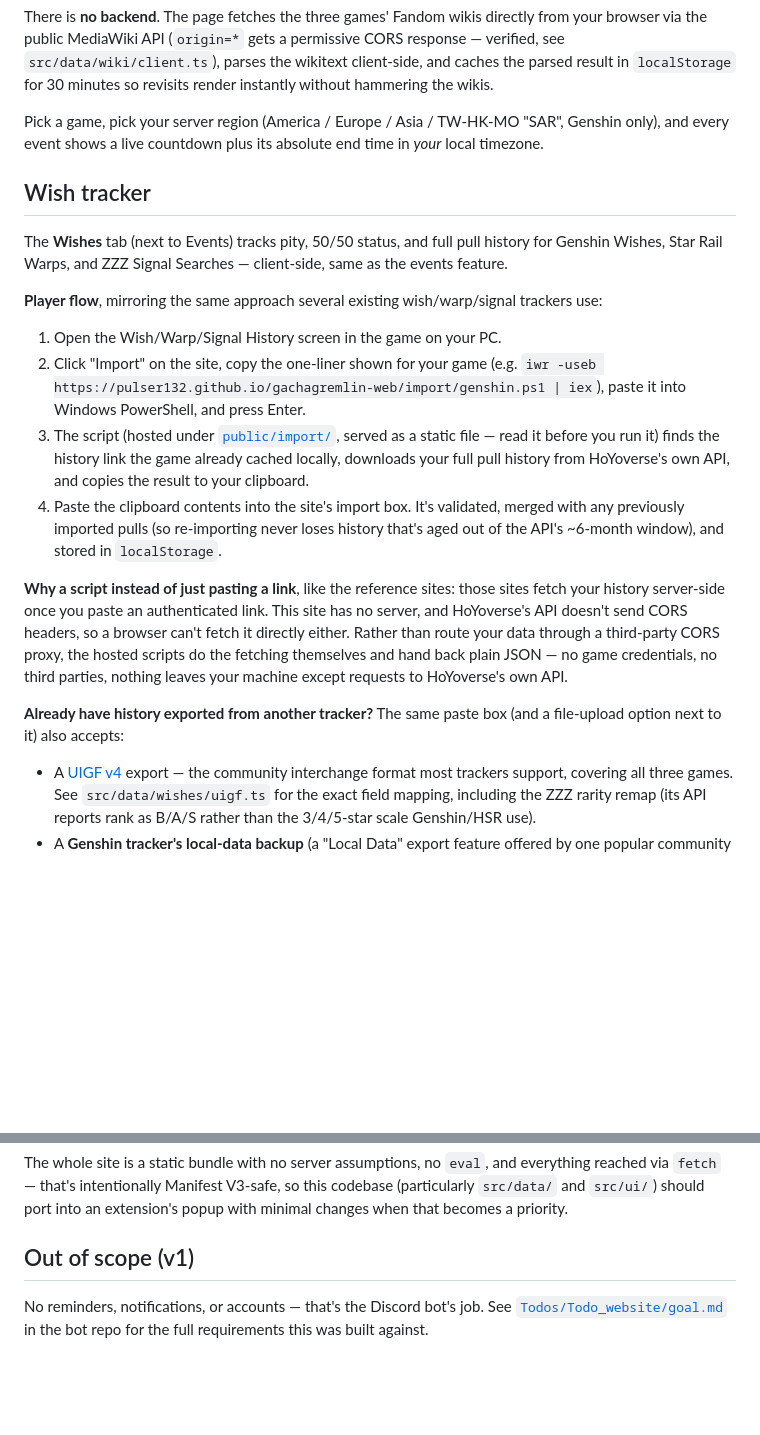
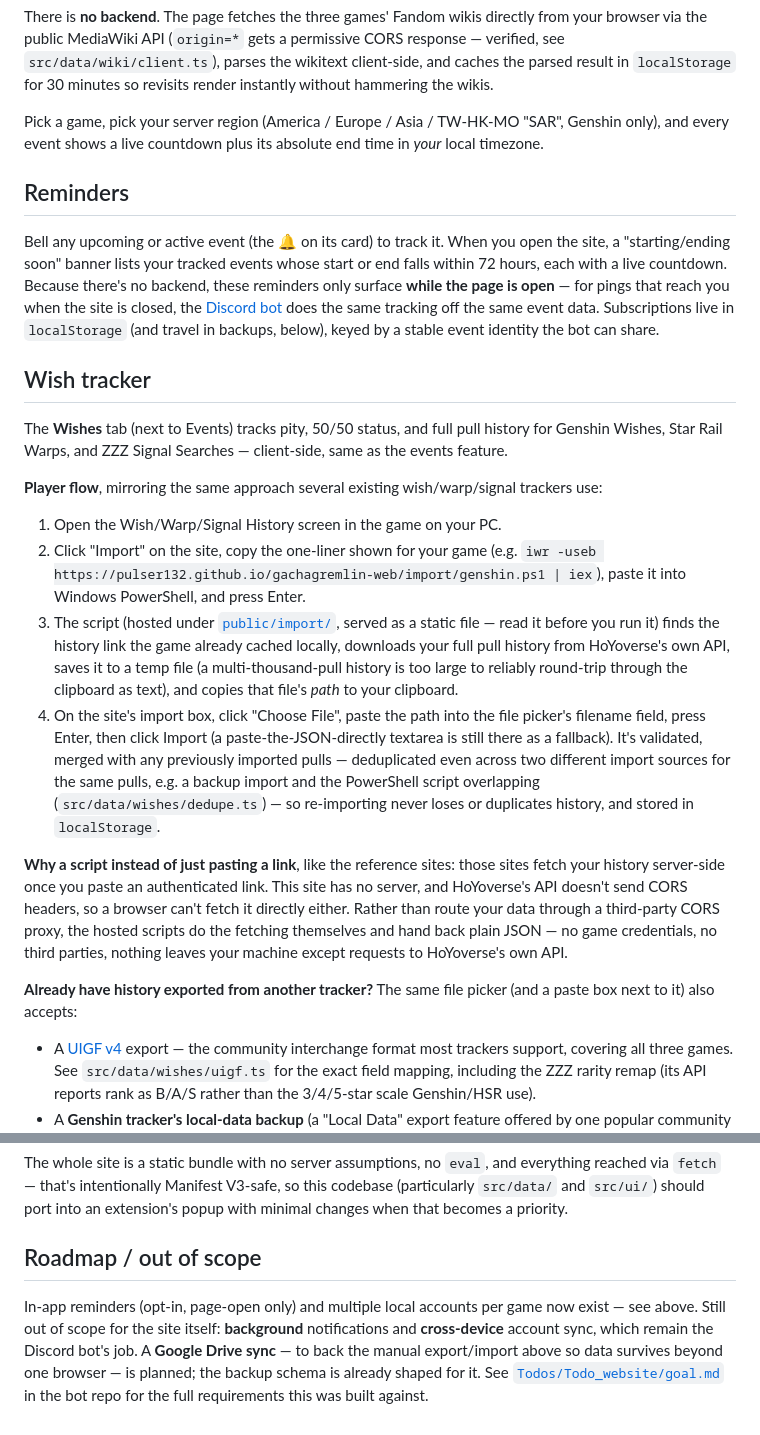
Before and after one commit to Pulser132/gachagremlin-web, a Markdown page: README.md, 2 parts joined by grey strips. Drawn GitHub-style; blank space fills up the shorter version.

```diff
--- a/README.md
+++ b/README.md
@@ -18,6 +18,16 @@ see `src/data/wiki/client.ts`), parses the wikitext client-side, and caches the
 Pick a game, pick your server region (America / Europe / Asia / TW-HK-MO "SAR", Genshin only),
 and every event shows a live countdown plus its absolute end time in *your* local timezone.
 
+## Reminders
+
+Bell any upcoming or active event (the 🔔 on its card) to track it. When you open the site, a
+"starting/ending soon" banner lists your tracked events whose start or end falls within 72 hours,
+each with a live countdown. Because there's no backend, these reminders only surface **while the
+page is open** — for pings that reach you when the site is closed, the
+[Discord bot](https://github.com/Pulser132/GachaGremlin) does the same tracking off the same event
+data. Subscriptions live in `localStorage` (and travel in backups, below), keyed by a stable event
+identity the bot can share.
+
 ## Wish tracker
 
 The **Wishes** tab (next to Events) tracks pity, 50/50 status, and full pull history for
@@ -32,10 +42,15 @@ feature.
    into Windows PowerShell, and press Enter.
 3. The script (hosted under [`public/import/`](public/import/), served as a static file — read
    it before you run it) finds the history link the game already cached locally, downloads your
-   full pull history from HoYoverse's own API, and copies the result to your clipboard.
-4. Paste the clipboard contents into the site's import box. It's validated, merged with any
-   previously imported pulls (so re-importing never loses history that's aged out of the API's
-   ~6-month window), and stored in `localStorage`.
+   full pull history from HoYoverse's own API, saves it to a temp file (a multi-thousand-pull
+   history is too large to reliably round-trip through the clipboard as text), and copies that
+   file's *path* to your clipboard.
+4. On the site's import box, click "Choose File", paste the path into the file picker's filename
+   field, press Enter, then click Import (a paste-the-JSON-directly textarea is still there as a
+   fallback). It's validated, merged with any previously imported pulls — deduplicated even
+   across two different import sources for the same pulls, e.g. a backup import and the
+   PowerShell script overlapping (`src/data/wishes/dedupe.ts`) — so re-importing never loses or
+   duplicates history, and stored in `localStorage`.
 
 **Why a script instead of just pasting a link**, like the reference sites: those sites fetch
 your history server-side once you paste an authenticated link. This site has no server, and
@@ -44,8 +59,8 @@ than route your data through a third-party CORS proxy, the hosted scripts do the
 themselves and hand back plain JSON — no game credentials, no third parties, nothing leaves
 your machine except requests to HoYoverse's own API.
 
-**Already have history exported from another tracker?** The same paste box (and a file-upload
-option next to it) also accepts:
+**Already have history exported from another tracker?** The same file picker (and a paste box
+next to it) also accepts:
 
 - A [UIGF v4](https://uigf.org/en/standards/uigf.html) export — the community interchange
   format most trackers support, covering all three games. See `src/data/wishes/uigf.ts` for the
@@ -180,8 +254,12 @@ via `fetch` — that's intentionally Manifest V3-safe, so this codebase (particu
 `src/data/` and `src/ui/`) should port into an extension's popup with minimal changes when that
 becomes a priority.
 
-## Out of scope (v1)
+## Roadmap / out of scope
 
-No reminders, notifications, or accounts — that's the Discord bot's job. See
+In-app reminders (opt-in, page-open only) and multiple local accounts per game now exist — see
+above. Still out of scope for the site itself: **background** notifications and **cross-device**
+account sync, which remain the Discord bot's job. A **Google Drive sync** — to back the manual
+export/import above so data survives beyond one browser — is planned; the backup schema is already
+shaped for it. See
 [`Todos/Todo_website/goal.md`](https://github.com/Pulser132/GachaGremlin/blob/main/Todos/Todo_website/goal.md)
 in the bot repo for the full requirements this was built against.
```
Also changed, not shown: other parts of README.md (+68 -9 lines).
